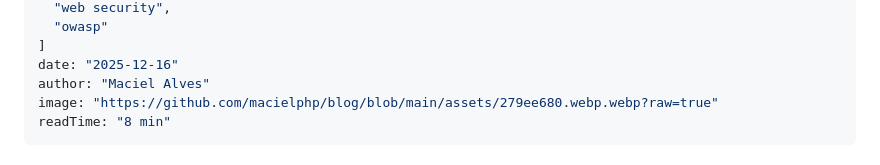
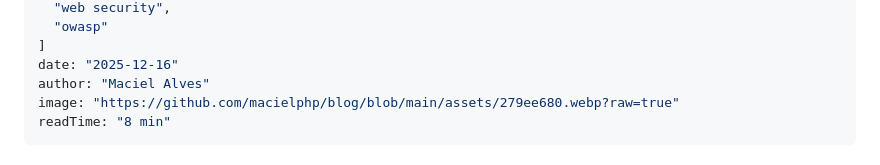
Before and after one commit to macielphp/blog, a Markdown page: articles/Why-Your-Frontend-Unblocks-After-Reload.md, the part around the change. GitHub-like rendering.

Commit message:
fix: correct image URL in article Why Your Frontend Unblocks After Reload...

```diff
--- a/articles/Why-Your-Frontend-Unblocks-After-Reload.md
+++ b/articles/Why-Your-Frontend-Unblocks-After-Reload.md
@@ -15,7 +15,7 @@ tags: [
 ]
 date: "2025-12-16"
 author: "Maciel Alves"
-image: "https://github.com/macielphp/blog/blob/main/assets/279ee680.webp.webp?raw=true"
+image: "https://github.com/macielphp/blog/blob/main/assets/279ee680.webp?raw=true"
 readTime: "8 min"
 ---
 # Why Your Frontend “Unblocks” After Reload — and Why That’s Actually Correct
```
